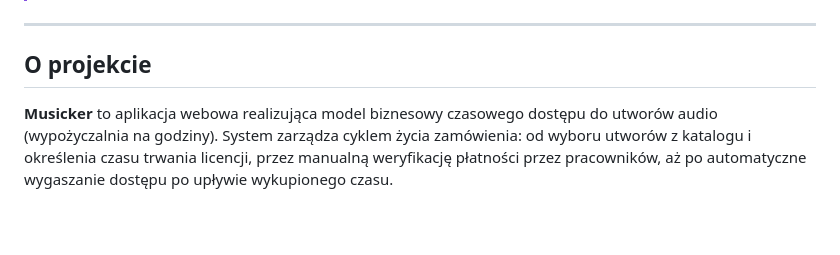
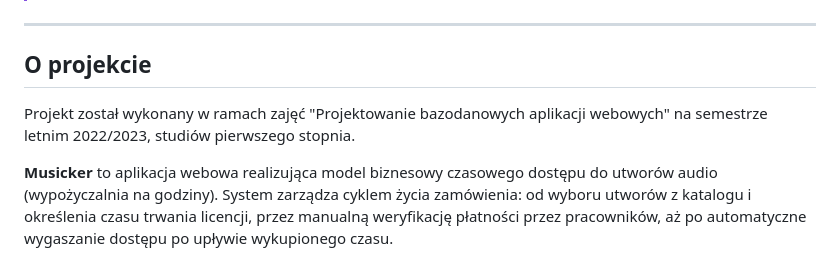
Before and after one commit to AdiKungen/Projekt_PBAW_Budny_Adrian_PAW3, a Markdown page: README.md, the part around the change. Rendered like a GitHub page; blank space fills up the shorter version.

```diff
--- a/README.md
+++ b/README.md
@@ -14,6 +14,7 @@ Internetowa platforma typu pay-per-time umożliwiająca czasowe wypożyczanie ut
 ---
 
 ## O projekcie
+Projekt został wykonany w ramach zajęć "Projektowanie bazodanowych aplikacji webowych" na semestrze letnim 2022/2023, studiów pierwszego stopnia.
 
 **Musicker** to aplikacja webowa realizująca model biznesowy czasowego dostępu do utworów audio (wypożyczalnia na godziny). System zarządza cyklem życia zamówienia: od wyboru utworów z katalogu i określenia czasu trwania licencji, przez manualną weryfikację płatności przez pracowników, aż po automatyczne wygaszanie dostępu po upływie wykupionego czasu.
 
```
